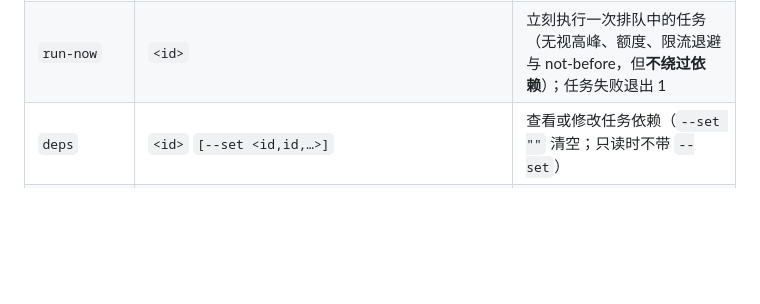
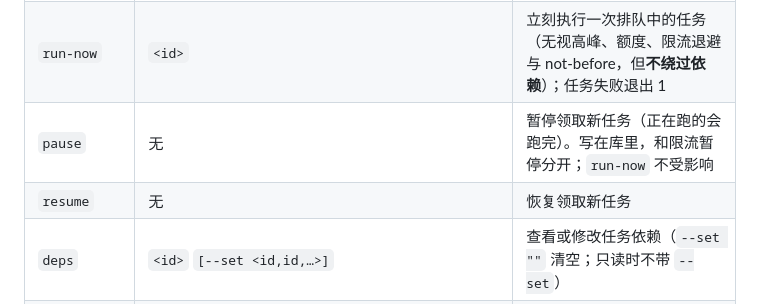
Before and after one commit to Jackeyhan-JH/glm-night-shift, a Markdown page: README.md, the part around the change. Drawn GitHub-style; blank space fills up the shorter version.

Commit message:
docs: 命令表补上 pause 与 resume（#38）
两行用与 #41 命令全表相同的三列（命令 / 参数 / 作用）。合入 #41 时插在 run-now 与 deps 之间，不带进 #20 的其余文档。

```diff
--- a/README.md
+++ b/README.md
@@ -142,6 +142,8 @@ night-shift add --repo owner/name --prompt "在地基上盖楼" --depends-on 1
 | `usage` | `[--json]` | 查看额度用量（5 小时 / 每周，本地估算） |
 | `logs` | `<id>` `[--run <n>]` `[--follow]` | 查看任务某次运行的日志。`--run` 缺省最新一次。`--follow` 跟到该次运行的 `finished_at` 有值、且日志文件安静了一个轮询周期后退出 0；若永远没有 `finished_at`，它不会自己停，用 Ctrl-C 结束（没有「第二次信号才强制」的处理器） |
 | `run-now` | `<id>` | 立刻执行一次排队中的任务（无视高峰、额度、限流退避与 not-before，但**不绕过依赖**）；任务失败退出 1 |
+| `pause` | 无 | 暂停领取新任务（正在跑的会跑完）。写在库里，和限流暂停分开；`run-now` 不受影响 |
+| `resume` | 无 | 恢复领取新任务 |
 | `deps` | `<id>` `[--set <id,id,…>]` | 查看或修改任务依赖（`--set ""` 清空；只读时不带 `--set`） |
 | `config` | `[--json]` | 查看生效配置与数据目录各路径（只读） |
 | `templates` | `[--json]` 或 `templates show <名字>` | 列出/查看任务模板（内置 + `<数据目录>/templates/` 自定义，同名覆盖内置） |
```
